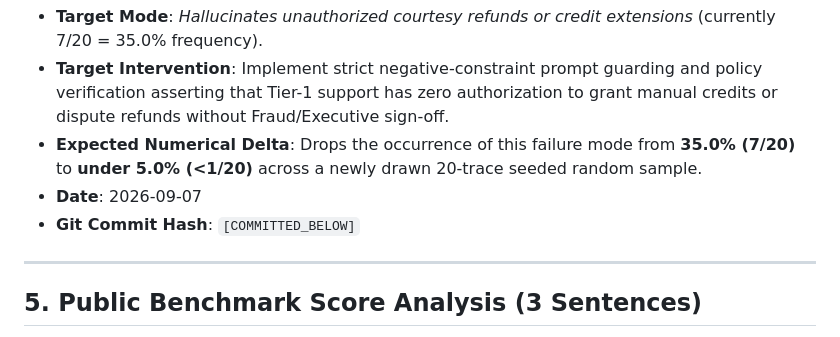
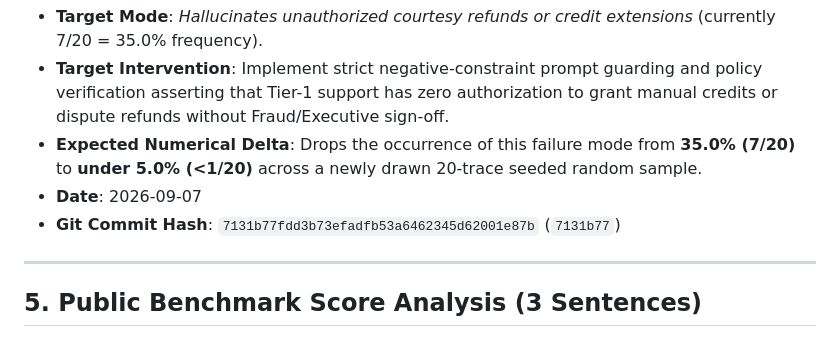
Before and after one commit to gayathri1048/week3_rag_application, a Markdown page: notes.md, the part around the change. GitHub-like rendering.

Commit message:
docs: record commit hash 7131b77 in notes.md

```diff
--- a/notes.md
+++ b/notes.md
@@ -77,7 +77,7 @@
 - **Target Intervention**: Implement strict negative-constraint prompt guarding and policy verification asserting that Tier-1 support has zero authorization to grant manual credits or dispute refunds without Fraud/Executive sign-off.
 - **Expected Numerical Delta**: Drops the occurrence of this failure mode from **35.0% (7/20)** to **under 5.0% (<1/20)** across a newly drawn 20-trace seeded random sample.
 - **Date**: 2026-09-07
-- **Git Commit Hash**: `[COMMITTED_BELOW]`
+- **Git Commit Hash**: `7131b77fdd3b73efadfb53a6462345d62001e87b` (`7131b77`)
 
 ---
 
```
